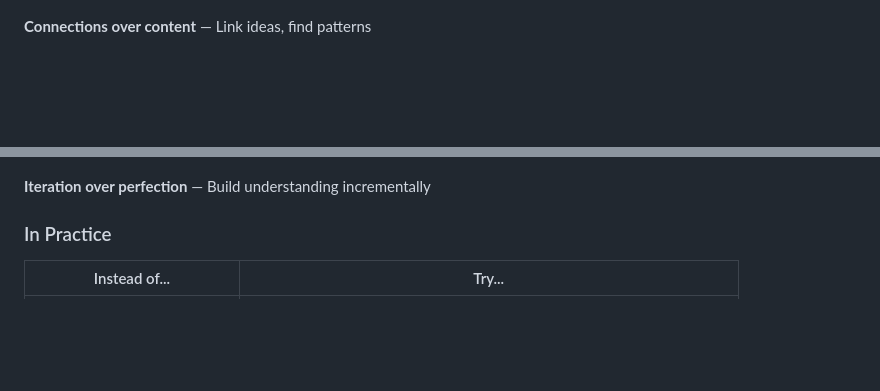
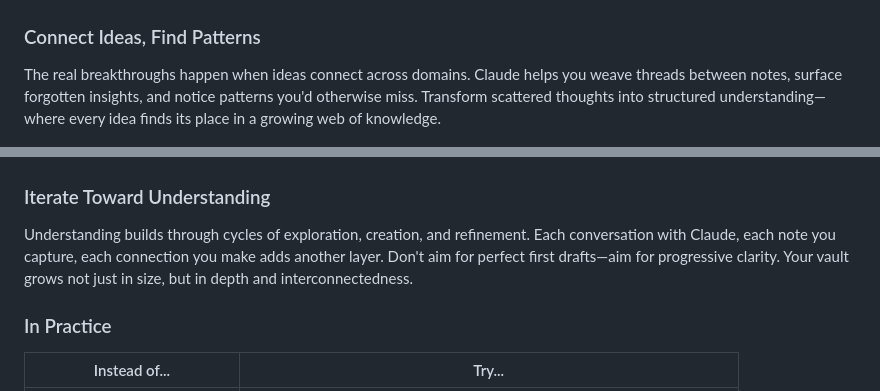
Before and after one commit to ZanderRuss/obsidian-claude, a Markdown page: README.md, 2 parts joined by grey strips. Rendered like a GitHub page; blank space fills up the shorter version.

```diff
--- a/README.md
+++ b/README.md
@@ -48,13 +30,17 @@ This isn't a "generate my essay" tool. When you work with Claude here:
 <img src="images/edited/connect%202.png" alt="Connect - Link ideas, find patterns" width="100%">
 </p>
 
-**Connections over content** — Link ideas, find patterns
+### Connect Ideas, Find Patterns
+
+The real breakthroughs happen when ideas connect across domains. Claude helps you weave threads between notes, surface forgotten insights, and notice patterns you'd otherwise miss. Transform scattered thoughts into structured understanding—where every idea finds its place in a growing web of knowledge.
 
 <p align="center">
 <img src="images/edited/iterate2.png" alt="Iterate - Build understanding incrementally" width="100%">
 </p>
 
-**Iteration over perfection** — Build understanding incrementally
+### Iterate Toward Understanding
+
+Understanding builds through cycles of exploration, creation, and refinement. Each conversation with Claude, each note you capture, each connection you make adds another layer. Don't aim for perfect first drafts—aim for progressive clarity. Your vault grows not just in size, but in depth and interconnectedness.
 
 ### In Practice
 
```
Also changed, not shown: other parts of README.md (+6 -24 lines).
